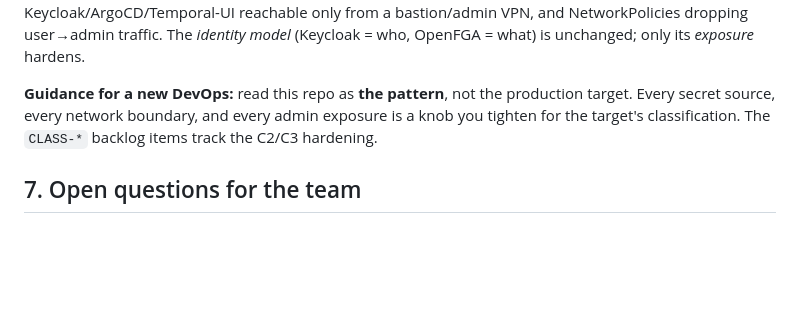
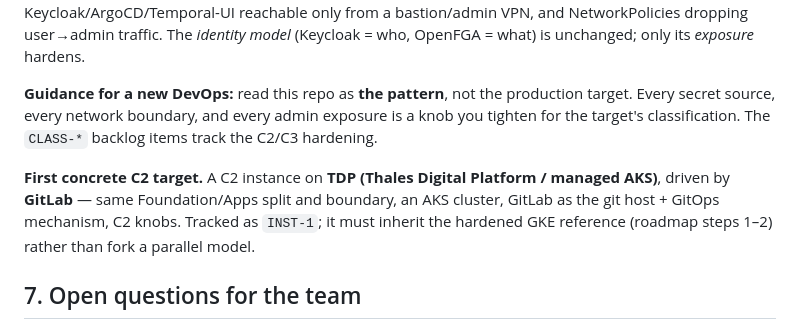
Before and after one commit to fred-agent/fred-deployment-factory, a Markdown page: docs/rfc/RFC-0001-gitops-deployment-pattern.md, the part around the change. Rendered like a GitHub page; blank space fills up the shorter version.

```diff
--- a/docs/rfc/RFC-0001-gitops-deployment-pattern.md
+++ b/docs/rfc/RFC-0001-gitops-deployment-pattern.md
@@ -123,6 +123,11 @@ what) is unchanged; only its *exposure* hardens.
 Every secret source, every network boundary, and every admin exposure is a knob you tighten for
 the target's classification. The `CLASS-*` backlog items track the C2/C3 hardening.
 
+**First concrete C2 target.** A C2 instance on **TDP (Thales Digital Platform / managed AKS)**,
+driven by **GitLab** — same Foundation/Apps split and boundary, an AKS cluster, GitLab as the
+git host + GitOps mechanism, C2 knobs. Tracked as `INST-1`; it must inherit the hardened GKE
+reference (roadmap steps 1–2) rather than fork a parallel model.
+
 ## 7. Open questions for the team
 
 1. **Canonical chart — DECIDED.** The monorepo `deploy/charts/fred` is the single Apps-layer
```
Also changed, not shown: CLAUDE.md (added, +73 -0 lines), docs/BACKLOG.md (+11 -0 lines).
